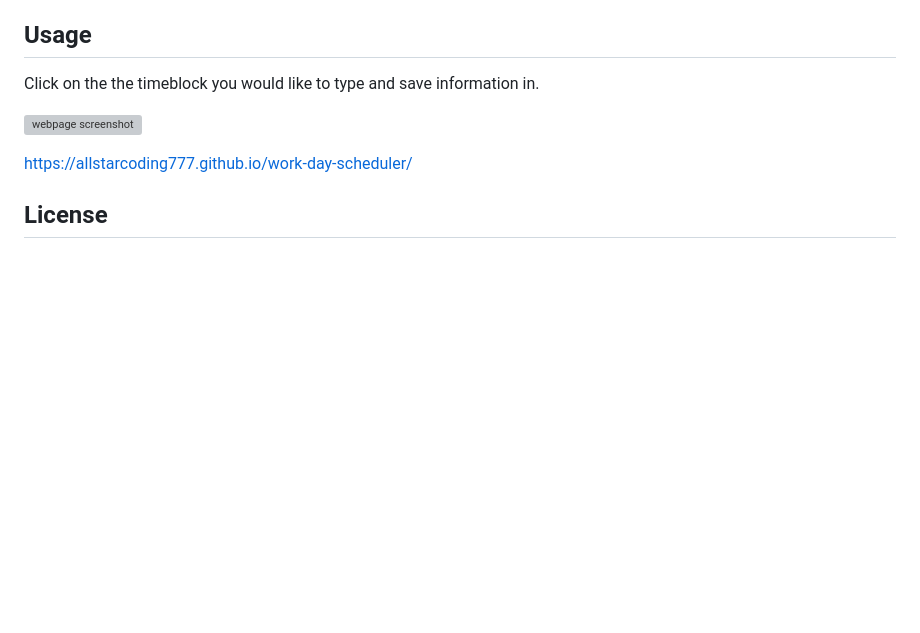
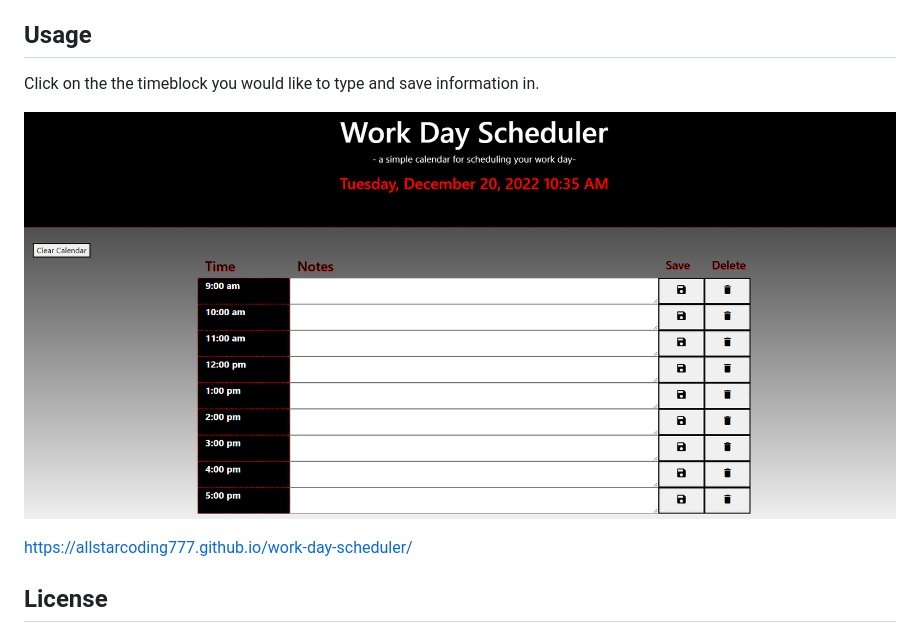
Before and after one commit to allstarcoding777/work-day-scheduler, a Markdown page: README.md, the part around the change. Rendered like a GitHub page; pictures changed too: assets/images/webpage-screenshot.png; blank space fills up the shorter version; grey boxes are pictures that could not be loaded.

Commit message:
updated README screenshot

```diff
--- a/README.md
+++ b/README.md
@@ -10,7 +10,7 @@ While completing this project, I learned how to use third-party APIs more effect
 
 Click on the the timeblock you would like to type and save information in.
 
-![webpage screenshot](assets/images/)
+![webpage screenshot](assets/images/webpage-screenshot.png)
 
 https://allstarcoding777.github.io/work-day-scheduler/
 
```
